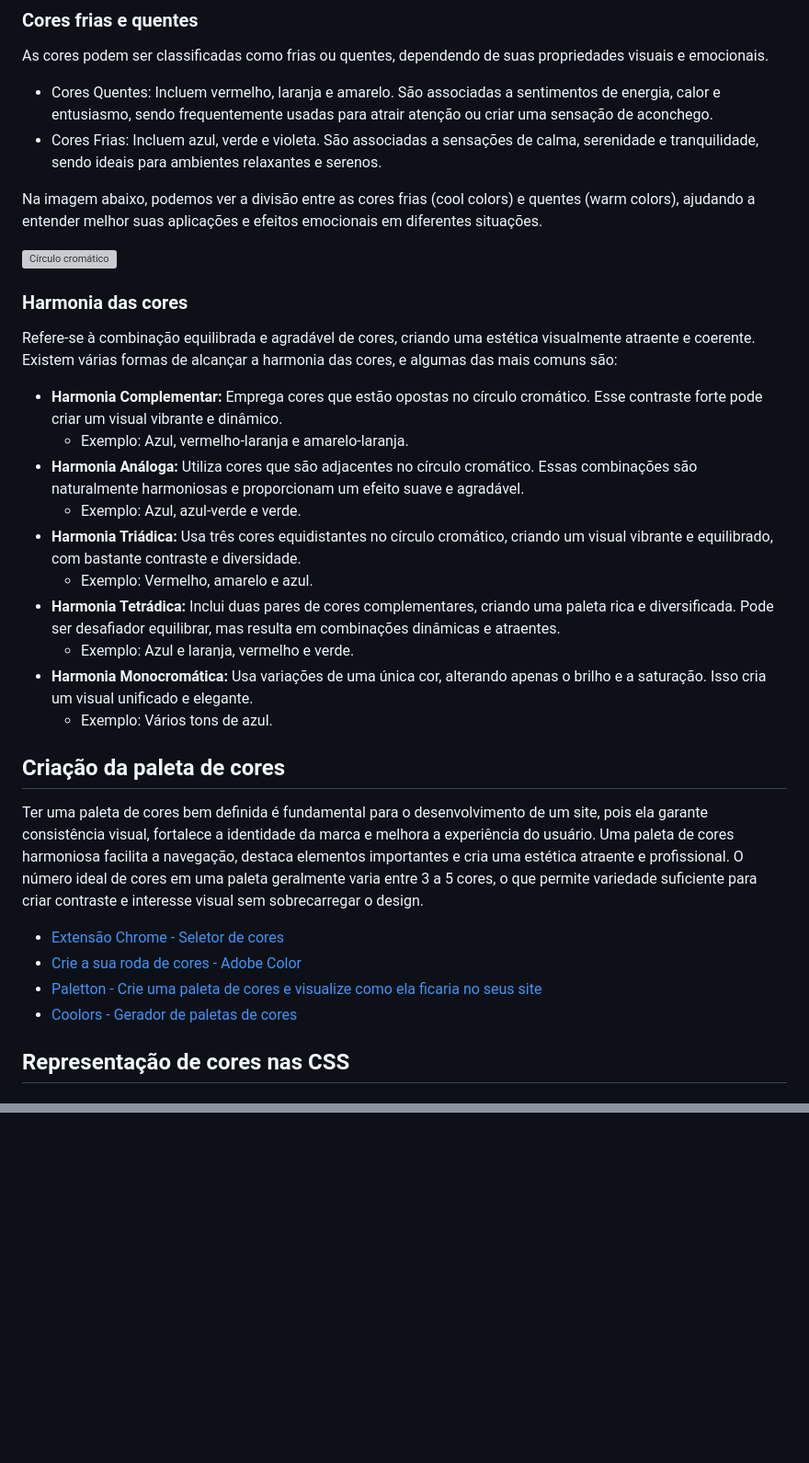
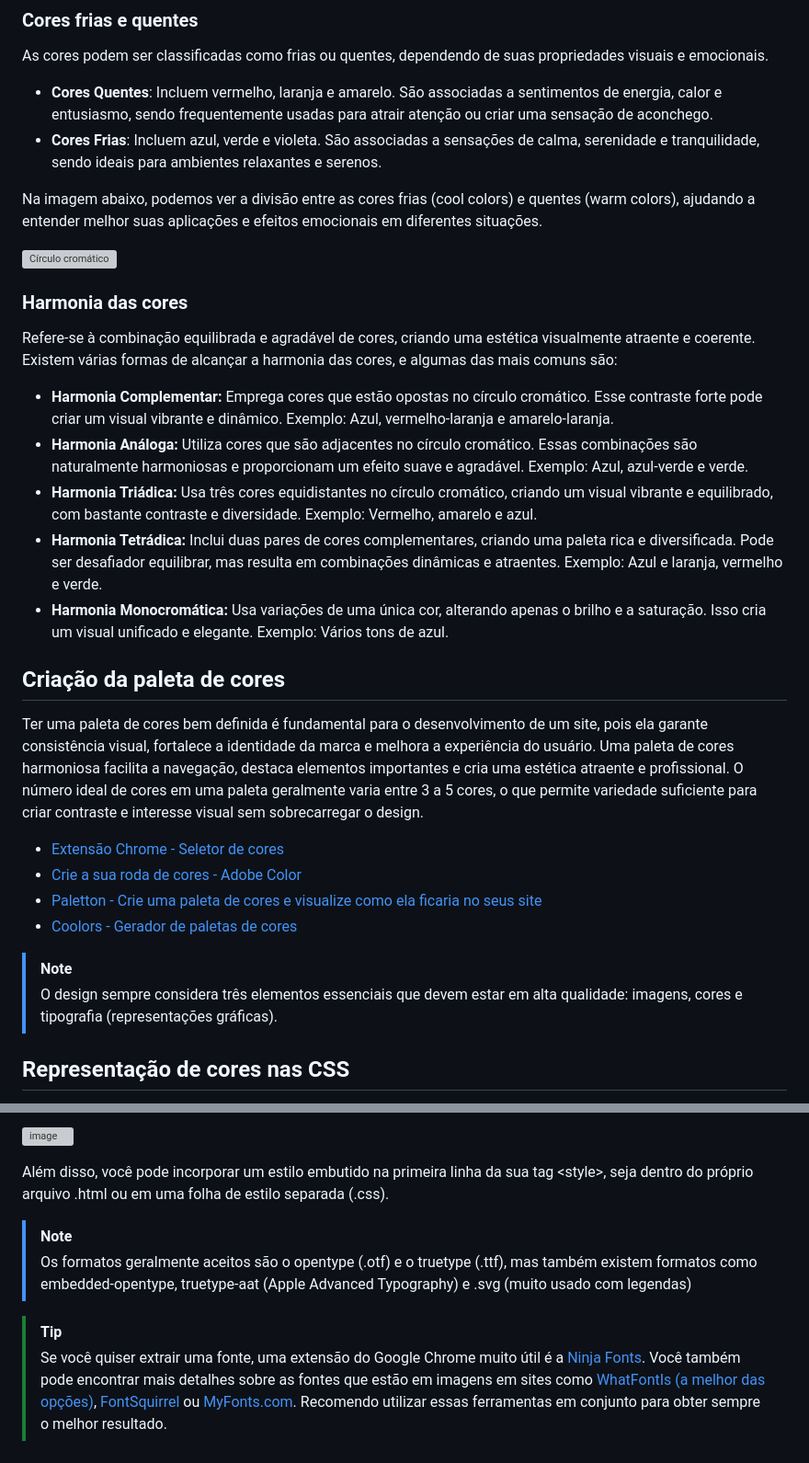
Before and after one commit to ReisLeonardo/html-css, a Markdown page: css.md, 2 parts joined by grey strips. Shown: that part at 92% size. GitHub-like rendering; blank space fills up the shorter version; grey boxes are pictures that could not be loaded.

```diff
--- a/css.md
+++ b/css.md
@@ -69,8 +69,8 @@ As cores terciárias são criadas misturando uma cor primária com uma cor secun
 
 ### Cores frias e quentes
 As cores podem ser classificadas como frias ou quentes, dependendo de suas propriedades visuais e emocionais.
-* Cores Quentes: Incluem vermelho, laranja e amarelo. São associadas a sentimentos de energia, calor e entusiasmo, sendo frequentemente usadas para atrair atenção ou criar uma sensação de aconchego.
-* Cores Frias: Incluem azul, verde e violeta. São associadas a sensações de calma, serenidade e tranquilidade, sendo ideais para ambientes relaxantes e serenos.
+* **Cores Quentes**: Incluem vermelho, laranja e amarelo. São associadas a sentimentos de energia, calor e entusiasmo, sendo frequentemente usadas para atrair atenção ou criar uma sensação de aconchego.
+* **Cores Frias**: Incluem azul, verde e violeta. São associadas a sensações de calma, serenidade e tranquilidade, sendo ideais para ambientes relaxantes e serenos.
 
 Na imagem abaixo, podemos ver a divisão entre as cores frias (cool colors) e quentes (warm colors), ajudando a entender melhor suas aplicações e efeitos emocionais em diferentes situações.
 
@@ -78,16 +78,11 @@ Na imagem abaixo, podemos ver a divisão entre as cores frias (cool colors) e qu
 
 ### Harmonia das cores
 Refere-se à combinação equilibrada e agradável de cores, criando uma estética visualmente atraente e coerente. Existem várias formas de alcançar a harmonia das cores, e algumas das mais comuns são:
-* **Harmonia Complementar:** Emprega cores que estão opostas no círculo cromático. Esse contraste forte pode criar um visual vibrante e dinâmico.
-  * Exemplo: Azul, vermelho-laranja e amarelo-laranja.
-* **Harmonia Análoga:** Utiliza cores que são adjacentes no círculo cromático. Essas combinações são naturalmente harmoniosas e proporcionam um efeito suave e agradável.
-  * Exemplo: Azul, azul-verde e verde.
-* **Harmonia Triádica:** Usa três cores equidistantes no círculo cromático, criando um visual vibrante e equilibrado, com bastante contraste e diversidade.
-  * Exemplo: Vermelho, amarelo e azul.
-* **Harmonia Tetrádica:** Inclui duas pares de cores complementares, criando uma paleta rica e diversificada. Pode ser desafiador equilibrar, mas resulta em combinações dinâmicas e atraentes.
-  * Exemplo: Azul e laranja, vermelho e verde.
-* **Harmonia Monocromática:** Usa variações de uma única cor, alterando apenas o brilho e a saturação. Isso cria um visual unificado e elegante.
-  * Exemplo: Vários tons de azul.
+* **Harmonia Complementar:** Emprega cores que estão opostas no círculo cromático. Esse contraste forte pode criar um visual vibrante e dinâmico. Exemplo: Azul, vermelho-laranja e amarelo-laranja.
+* **Harmonia Análoga:** Utiliza cores que são adjacentes no círculo cromático. Essas combinações são naturalmente harmoniosas e proporcionam um efeito suave e agradável. Exemplo: Azul, azul-verde e verde.
+* **Harmonia Triádica:** Usa três cores equidistantes no círculo cromático, criando um visual vibrante e equilibrado, com bastante contraste e diversidade. Exemplo: Vermelho, amarelo e azul.
+* **Harmonia Tetrádica:** Inclui duas pares de cores complementares, criando uma paleta rica e diversificada. Pode ser desafiador equilibrar, mas resulta em combinações dinâmicas e atraentes. Exemplo: Azul e laranja, vermelho e verde.
+* **Harmonia Monocromática:** Usa variações de uma única cor, alterando apenas o brilho e a saturação. Isso cria um visual unificado e elegante. Exemplo: Vários tons de azul.
 
 ## Criação da paleta de cores
 Ter uma paleta de cores bem definida é fundamental para o desenvolvimento de um site, pois ela garante consistência visual, fortalece a identidade da marca e melhora a experiência do usuário. Uma paleta de cores harmoniosa facilita a navegação, destaca elementos importantes e cria uma estética atraente e profissional. O número ideal de cores em uma paleta geralmente varia entre 3 a 5 cores, o que permite variedade suficiente para criar contraste e interesse visual sem sobrecarregar o design.
@@ -95,6 +90,9 @@ Ter uma paleta de cores bem definida é fundamental para o desenvolvimento de um
 * [Crie a sua roda de cores - Adobe Color](https://color.adobe.com/create/color-wheel)
 * [Paletton - Crie uma paleta de cores e visualize como ela ficaria no seus site](https://paletton.com/)
 * [Coolors - Gerador de paletas de cores](https://coolors.co/generate)
+
+>[!NOTE]
+> O design sempre considera três elementos essenciais que devem estar em alta qualidade: imagens, cores e tipografia (representações gráficas).
 
 ## Representação de cores nas CSS
   Nas CSS, as cores podem ser representadas de várias maneiras, permitindo uma flexibilidade considerável na criação de estilos e temas. Aqui estão as formas mais comuns de definir cores em CSS: **Nomes de cor**, **Valores hexadecimais**, **Valores em RGB (Red, Green e Blue)** e **Característica em HSL (Hue, Saturation e Luminosity).**
@@ -128,0 +157,9 @@ Além das configurações de plano de fundo temos outras configurações pontuai
+![image](https://github.com/ReisLeonardo/html-css-js/assets/89877899/c3c6ec81-af8b-440b-9a49-7ddeea7036ac)
+
+Além disso, você pode incorporar um estilo embutido na primeira linha da sua tag &lt;style&gt;, seja dentro do próprio arquivo .html ou em uma folha de estilo separada (.css).
+
+>[!NOTE]
+> Os formatos geralmente aceitos são o opentype (.otf) e  o truetype (.ttf), mas também existem formatos como embedded-opentype, truetype-aat (Apple Advanced Typography) e .svg (muito usado com legendas)
+
+>[!TIP]
+> Se você quiser extrair uma fonte, uma extensão do Google Chrome muito útil é a [Ninja Fonts](https://www.fonts.ninja/). Você também pode encontrar mais detalhes sobre as fontes que estão em imagens em sites como [WhatFontIs (a melhor das opções)](whatfontis.com), [FontSquirrel](fontsquirrel.com) ou [MyFonts.com](myfonts.com). Recomendo utilizar essas ferramentas em conjunto para obter sempre o melhor resultado.
```
Also changed, not shown: other parts of css.md (+30 -0 lines).
